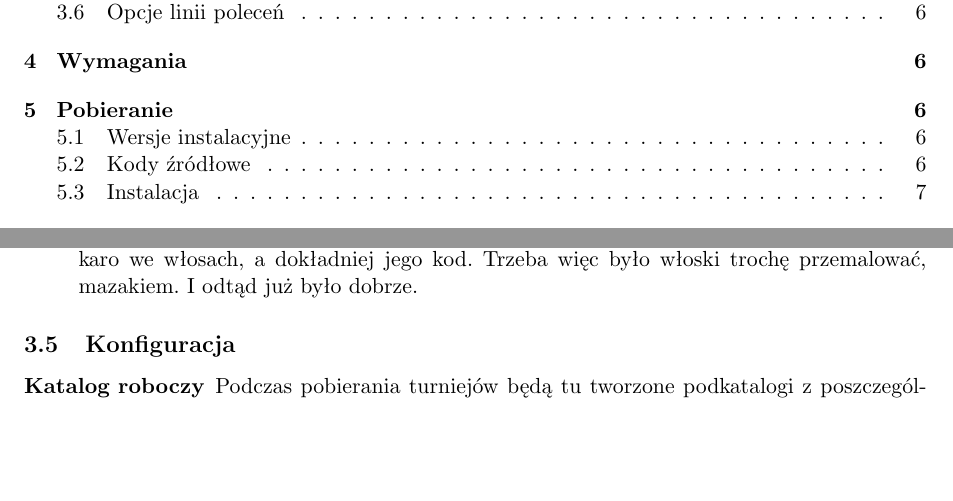
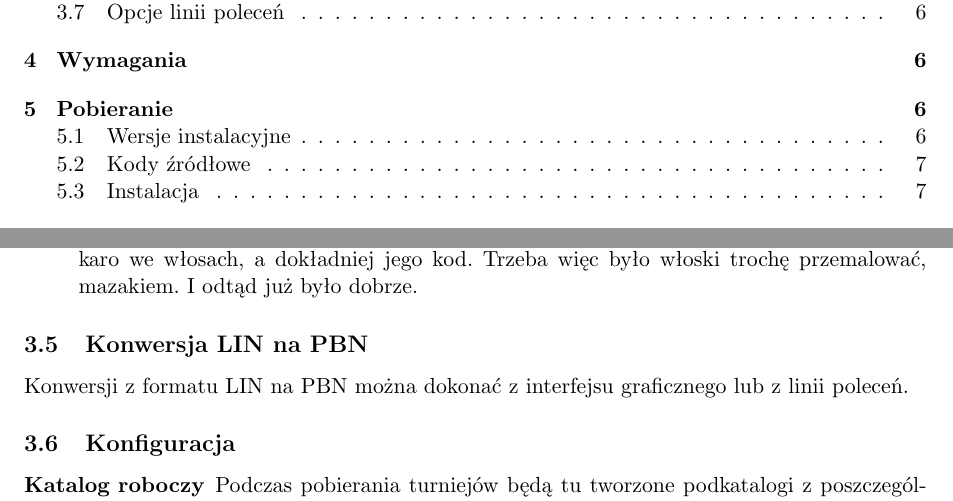
Before and after one commit to jarekczek/pbntools, a LaTeX document (doc/help_pl.tex): two parts of pages 1 and 5 of 8 before the commit and two parts of pages 1 and 5 of 9 after it, joined at a grey line, cut so that both start at the same text, the shorter picture padded with empty space. Compiled offline with pdfLaTeX; the source files are stored in an older character set and shown here as Unicode; a LaTeX package or settings file that is missing is left out.

Commit message:
docs: about lin to pbn conversion

```diff
--- a/doc/help_pl.tex
+++ b/doc/help_pl.tex
@@ -293,6 +293,15 @@ to znaczy gracz N to "jeden", E to "dwa" itd.
 
 \end{description} %}}}
 
+%{{{ lin to pbn conversion
+\subsection{Konwersja LIN na PBN}
+
+Konwersji z formatu LIN na PBN można dokonać z interfejsu graficznego
+lub z linii poleceń.
+
+%}}}
+
+
 \subsection{Konfiguracja} \label{konfig} %{{{
 
 \begin{description}
```
Also changed, not shown: doc/help_pl.tex (2 more changed lines).
